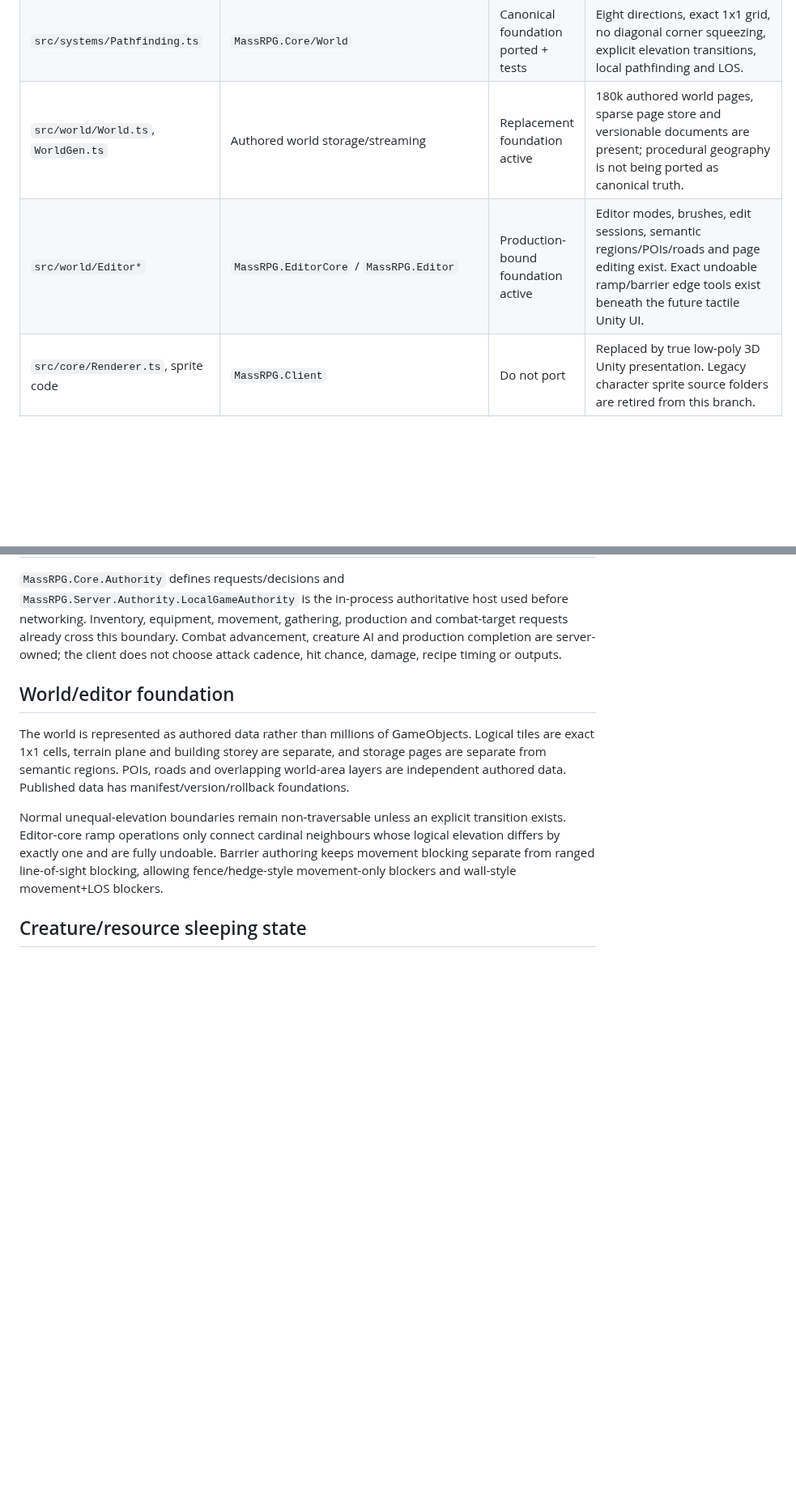
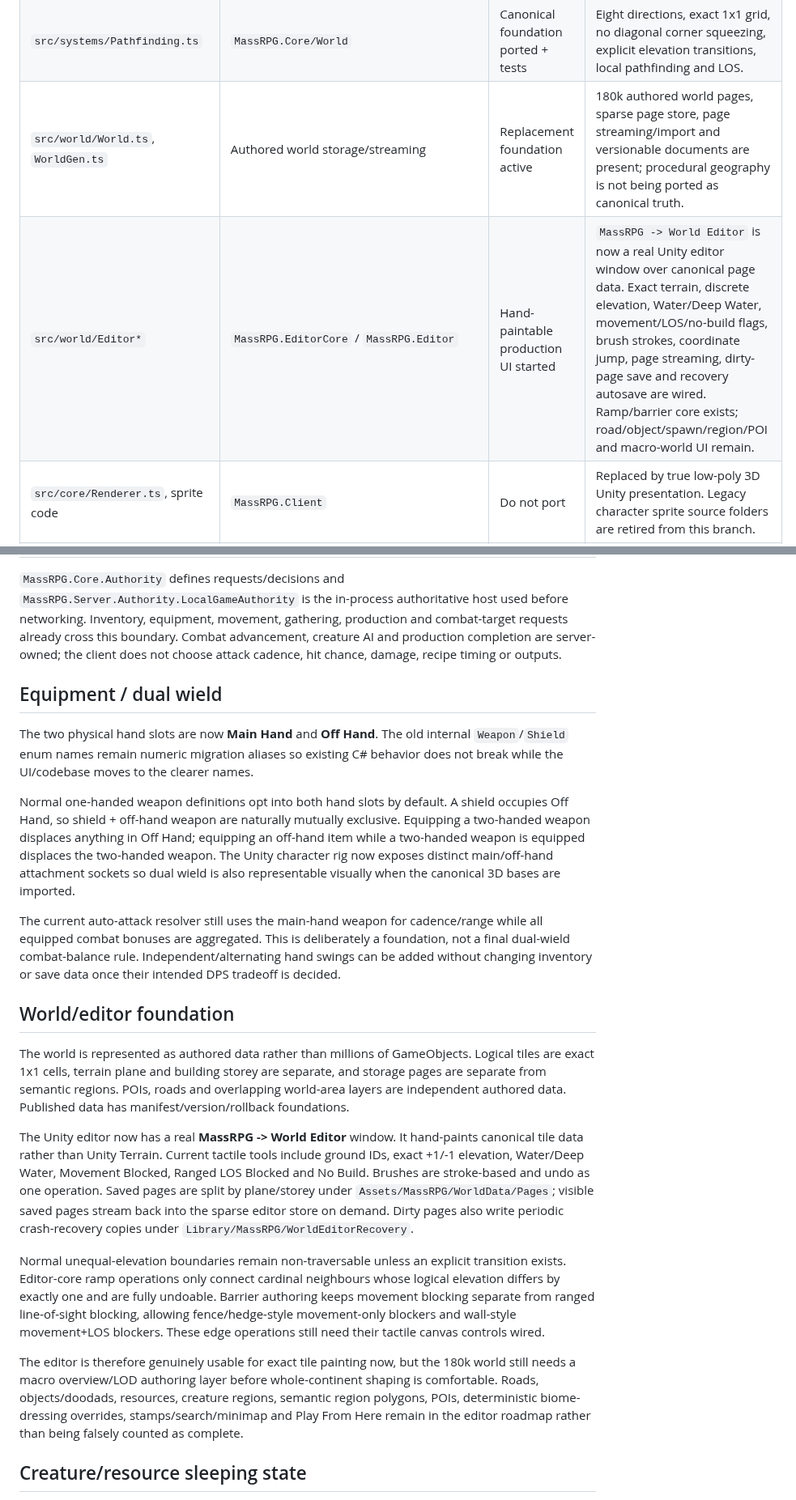
Before and after one commit to TheMasterStick/MassRPG, a Markdown page: unity/MIGRATION_STATUS.md, 2 parts joined by grey strips. Shown at 81% size. Drawn GitHub-style; blank space fills up the shorter version.

```diff
--- a/unity/MIGRATION_STATUS.md
+++ b/unity/MIGRATION_STATUS.md
@@ -16,8 +16,8 @@ This file tracks source-system disposition so the browser version stays useful a
 | `src/systems/Production.ts`, `src/data/recipes.ts` | Data + Core state + Server | Broad authoritative migration active | Smelting, smithing equipment, cooking, fletching, leather/gem/jewellery crafting, Herblore and plank production are represented. Cooking burn/failure outputs and reduced failure XP are server-owned and data driven. Dragonite preserves the settled 2 ore + 2 coal rule. |
 | `src/systems/Construction.ts` | Core + Data + Server | Persistent modular foundation active | Shared-world plots, future-Large reservation, access rules/blocklists, shape-neutral Small→Medium→Large upgrades, modular tile/edge pieces, three-storey support checks, player-built production stations, configurable prepaid upkeep lifecycle and reusable blueprint data are present. Full blueprint placement/trading and final live upkeep rates remain. |
 | `src/systems/Pathfinding.ts` | `MassRPG.Core/World` | Canonical foundation ported + tests | Eight directions, exact 1x1 grid, no diagonal corner squeezing, explicit elevation transitions, local pathfinding and LOS. |
-| `src/world/World.ts`, `WorldGen.ts` | Authored world storage/streaming | Replacement foundation active | 180k authored world pages, sparse page store and versionable documents are present; procedural geography is not being ported as canonical truth. |
-| `src/world/Editor*` | `MassRPG.EditorCore` / `MassRPG.Editor` | Production-bound foundation active | Editor modes, brushes, edit sessions, semantic regions/POIs/roads and page editing exist. Exact undoable ramp/barrier edge tools exist beneath the future tactile Unity UI. |
+| `src/world/World.ts`, `WorldGen.ts` | Authored world storage/streaming | Replacement foundation active | 180k authored world pages, sparse page store, page streaming/import and versionable documents are present; procedural geography is not being ported as canonical truth. |
+| `src/world/Editor*` | `MassRPG.EditorCore` / `MassRPG.Editor` | Hand-paintable production UI started | `MassRPG -> World Editor` is now a real Unity editor window over canonical page data. Exact terrain, discrete elevation, Water/Deep Water, movement/LOS/no-build flags, brush strokes, coordinate jump, page streaming, dirty-page save and recovery autosave are wired. Ramp/barrier core exists; road/object/spawn/region/POI and macro-world UI remain. |
 | `src/core/Renderer.ts`, sprite code | `MassRPG.Client` | Do not port | Replaced by true low-poly 3D Unity presentation. Legacy character sprite source folders are retired from this branch. |
 | browser DOM UI | `MassRPG.Client` UI | Rebuild | Preserve interaction behavior, not DOM implementation. |
 
@@ -25,11 +25,23 @@ This file tracks source-system disposition so the browser version stays useful a
 
 `MassRPG.Core.Authority` defines requests/decisions and `MassRPG.Server.Authority.LocalGameAuthority` is the in-process authoritative host used before networking. Inventory, equipment, movement, gathering, production and combat-target requests already cross this boundary. Combat advancement, creature AI and production completion are server-owned; the client does not choose attack cadence, hit chance, damage, recipe timing or outputs.
 
+## Equipment / dual wield
+
+The two physical hand slots are now **Main Hand** and **Off Hand**. The old internal `Weapon`/`Shield` enum names remain numeric migration aliases so existing C# behavior does not break while the UI/codebase moves to the clearer names.
+
+Normal one-handed weapon definitions opt into both hand slots by default. A shield occupies Off Hand, so shield + off-hand weapon are naturally mutually exclusive. Equipping a two-handed weapon displaces anything in Off Hand; equipping an off-hand item while a two-handed weapon is equipped displaces the two-handed weapon. The Unity character rig now exposes distinct main/off-hand attachment sockets so dual wield is also representable visually when the canonical 3D bases are imported.
+
+The current auto-attack resolver still uses the main-hand weapon for cadence/range while all equipped combat bonuses are aggregated. This is deliberately a foundation, not a final dual-wield combat-balance rule. Independent/alternating hand swings can be added without changing inventory or save data once their intended DPS tradeoff is decided.
+
 ## World/editor foundation
 
 The world is represented as authored data rather than millions of GameObjects. Logical tiles are exact 1x1 cells, terrain plane and building storey are separate, and storage pages are separate from semantic regions. POIs, roads and overlapping world-area layers are independent authored data. Published data has manifest/version/rollback foundations.
 
-Normal unequal-elevation boundaries remain non-traversable unless an explicit transition exists. Editor-core ramp operations only connect cardinal neighbours whose logical elevation differs by exactly one and are fully undoable. Barrier authoring keeps movement blocking separate from ranged line-of-sight blocking, allowing fence/hedge-style movement-only blockers and wall-style movement+LOS blockers.
+The Unity editor now has a real **MassRPG -> World Editor** window. It hand-paints canonical tile data rather than Unity Terrain. Current tactile tools include ground IDs, exact +1/-1 elevation, Water/Deep Water, Movement Blocked, Ranged LOS Blocked and No Build. Brushes are stroke-based and undo as one operation. Saved pages are split by plane/storey under `Assets/MassRPG/WorldData/Pages`; visible saved pages stream back into the sparse editor store on demand. Dirty pages also write periodic crash-recovery copies under `Library/MassRPG/WorldEditorRecovery`.
+
+Normal unequal-elevation boundaries remain non-traversable unless an explicit transition exists. Editor-core ramp operations only connect cardinal neighbours whose logical elevation differs by exactly one and are fully undoable. Barrier authoring keeps movement blocking separate from ranged line-of-sight blocking, allowing fence/hedge-style movement-only blockers and wall-style movement+LOS blockers. These edge operations still need their tactile canvas controls wired.
+
+The editor is therefore genuinely usable for exact tile painting now, but the 180k world still needs a macro overview/LOD authoring layer before whole-continent shaping is comfortable. Roads, objects/doodads, resources, creature regions, semantic region polygons, POIs, deterministic biome-dressing overrides, stamps/search/minimap and Play From Here remain in the editor roadmap rather than being falsely counted as complete.
 
 ## Creature/resource sleeping state
 
```
Also changed, not shown: other parts of unity/MIGRATION_STATUS.md (+11 -10 lines).
